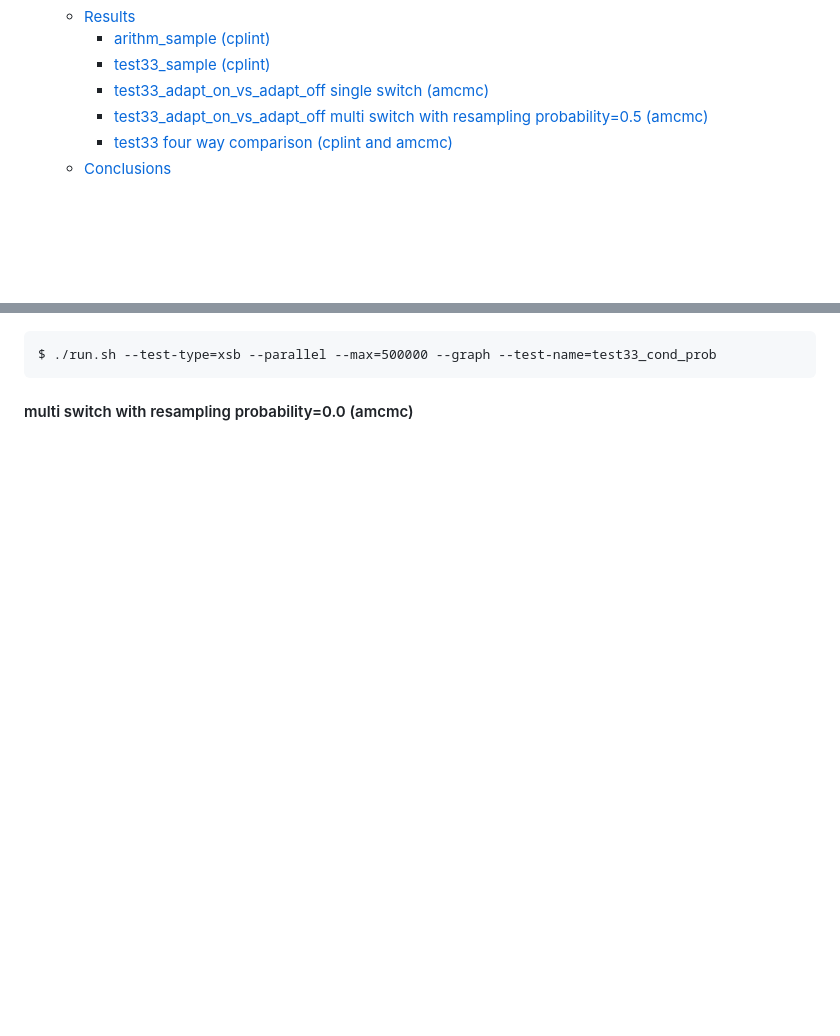
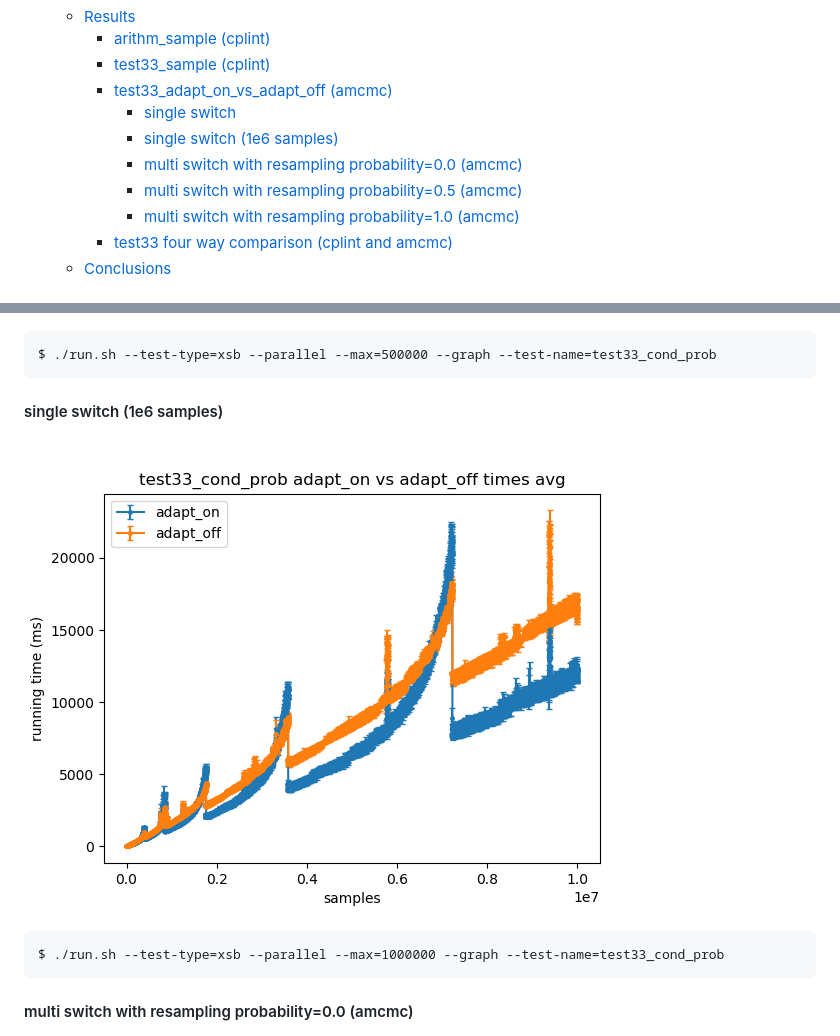
Before and after one commit to frnmst/mcmc-comparisons-results, a Markdown page: README.md, 2 parts joined by grey strips. Drawn GitHub-style; pictures changed too: plot_test33_cond_prob_adapt_on_vs_adapt_off_singleswitch_1e6_samples_times.png (added); blank space fills up the shorter version.

Commit message:
Added new plot.

```diff
--- a/README.md
+++ b/README.md
@@ -14,8 +14,12 @@
   - [Results](#results)
     - [arithm_sample (cplint)](#arithm_sample-cplint)
     - [test33_sample (cplint)](#test33_sample-cplint)
-    - [test33_adapt_on_vs_adapt_off single switch (amcmc)](#test33_adapt_on_vs_adapt_off-single-switch-amcmc)
-    - [test33_adapt_on_vs_adapt_off multi switch with resampling probability=0.5 (amcmc)](#test33_adapt_on_vs_adapt_off-multi-switch-with-resampling-probability05-amcmc)
+    - [test33_adapt_on_vs_adapt_off (amcmc)](#test33_adapt_on_vs_adapt_off-amcmc)
+      - [single switch](#single-switch)
+      - [single switch (1e6 samples)](#single-switch-1e6-samples)
+      - [multi switch with resampling probability=0.0 (amcmc)](#multi-switch-with-resampling-probability00-amcmc)
+      - [multi switch with resampling probability=0.5 (amcmc)](#multi-switch-with-resampling-probability05-amcmc)
+      - [multi switch with resampling probability=1.0 (amcmc)](#multi-switch-with-resampling-probability10-amcmc)
     - [test33 four way comparison (cplint and amcmc)](#test33-four-way-comparison-cplint-and-amcmc)
   - [Conclusions](#conclusions)
 
@@ -94,6 +98,12 @@ This experiments uses a lot of memory.
 
     $ ./run.sh --test-type=xsb --parallel --max=500000 --graph --test-name=test33_cond_prob
 
+#### single switch (1e6 samples)
+
+![plot_test33_cond_prob_adapt_on_vs_adapt_off_singleswitch_1e6_samples_times.png](plot_test33_cond_prob_adapt_on_vs_adapt_off_singleswitch_1e6_samples_times.png)
+
+    $ ./run.sh --test-type=xsb --parallel --max=1000000 --graph --test-name=test33_cond_prob
+
 #### multi switch with resampling probability=0.0 (amcmc)
 
 ![plot_test33_cond_prob_adapt_on_vs_adapt_off_multiswitch_00_times.png](plot_test33_cond_prob_adapt_on_vs_adapt_off_multiswitch_00_times.png)
```
Also changed, not shown: plot_test33_cond_prob_adapt_on_vs_adapt_off_singleswitch_1e6_samples_probs.png (added), 1 other file.
